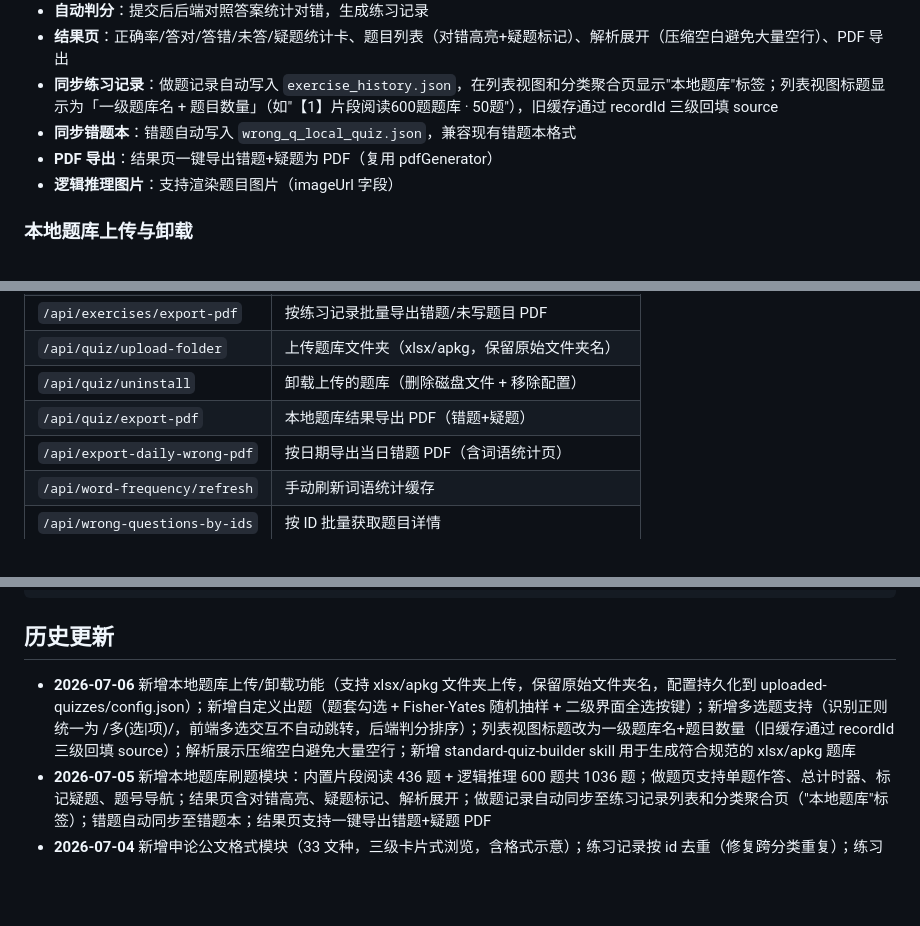
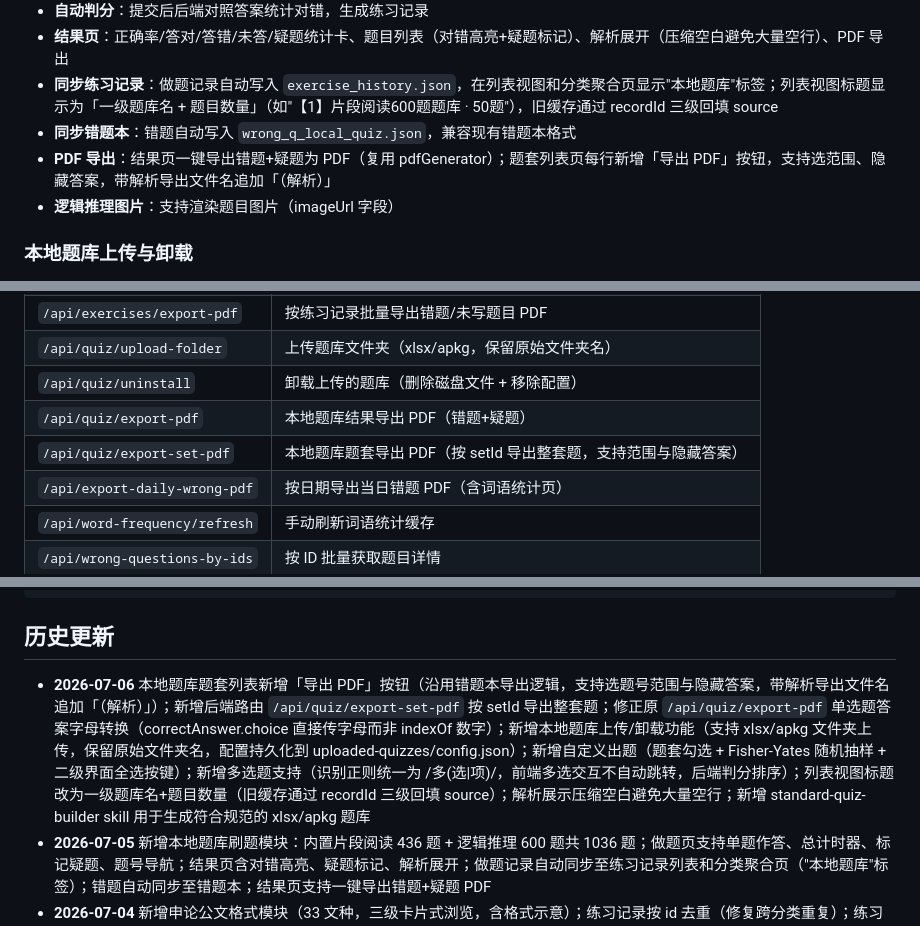
Before and after one commit to zjsnh/fenbi-helper-master, a Markdown page: README.md, 3 parts joined by grey strips. Rendered like a GitHub page; blank space fills up the shorter version.

Commit message:
docs: 同步 README，补充题套 PDF 导出与 export-set-pdf 路由

```diff
--- a/README.md
+++ b/README.md
@@ -71,7 +71,7 @@
 - **结果页**：正确率/答对/答错/未答/疑题统计卡、题目列表（对错高亮+疑题标记）、解析展开（压缩空白避免大量空行）、PDF 导出
 - **同步练习记录**：做题记录自动写入 `exercise_history.json`，在列表视图和分类聚合页显示"本地题库"标签；列表视图标题显示为「一级题库名 + 题目数量」（如"【1】片段阅读600题题库 · 50题"），旧缓存通过 recordId 三级回填 source
 - **同步错题本**：错题自动写入 `wrong_q_local_quiz.json`，兼容现有错题本格式
-- **PDF 导出**：结果页一键导出错题+疑题为 PDF（复用 pdfGenerator）
+- **PDF 导出**：结果页一键导出错题+疑题为 PDF（复用 pdfGenerator）；题套列表页每行新增「导出 PDF」按钮，支持选范围、隐藏答案，带解析导出文件名追加「（解析）」
 - **逻辑推理图片**：支持渲染题目图片（imageUrl 字段）
 
 ### 本地题库上传与卸载
@@ -192,6 +192,7 @@ node src/app.js
 | `/api/quiz/upload-folder` | 上传题库文件夹（xlsx/apkg，保留原始文件夹名） |
 | `/api/quiz/uninstall` | 卸载上传的题库（删除磁盘文件 + 移除配置） |
 | `/api/quiz/export-pdf` | 本地题库结果导出 PDF（错题+疑题） |
+| `/api/quiz/export-set-pdf` | 本地题库题套导出 PDF（按 setId 导出整套题，支持范围与隐藏答案） |
 | `/api/export-daily-wrong-pdf` | 按日期导出当日错题 PDF（含词语统计页） |
 | `/api/word-frequency/refresh` | 手动刷新词语统计缓存 |
 | `/api/wrong-questions-by-ids` | 按 ID 批量获取题目详情 |
@@ -230,7 +231,7 @@ docker run -d -p 3000:3000 -v $(pwd)/cache:/app/cache fenbi-helper
 
 ## 历史更新
 
-- **2026-07-06** 新增本地题库上传/卸载功能（支持 xlsx/apkg 文件夹上传，保留原始文件夹名，配置持久化到 uploaded-quizzes/config.json）；新增自定义出题（题套勾选 + Fisher-Yates 随机抽样 + 二级界面全选按键）；新增多选题支持（识别正则统一为 /多(选|项)/，前端多选交互不自动跳转，后端判分排序）；列表视图标题改为一级题库名+题目数量（旧缓存通过 recordId 三级回填 source）；解析展示压缩空白避免大量空行；新增 standard-quiz-builder skill 用于生成符合规范的 xlsx/apkg 题库
+- **2026-07-06** 本地题库题套列表新增「导出 PDF」按钮（沿用错题本导出逻辑，支持选题号范围与隐藏答案，带解析导出文件名追加「（解析）」）；新增后端路由 `/api/quiz/export-set-pdf` 按 setId 导出整套题；修正原 `/api/quiz/export-pdf` 单选题答案字母转换（correctAnswer.choice 直接传字母而非 indexOf 数字）；新增本地题库上传/卸载功能（支持 xlsx/apkg 文件夹上传，保留原始文件夹名，配置持久化到 uploaded-quizzes/config.json）；新增自定义出题（题套勾选 + Fisher-Yates 随机抽样 + 二级界面全选按键）；新增多选题支持（识别正则统一为 /多(选|项)/，前端多选交互不自动跳转，后端判分排序）；列表视图标题改为一级题库名+题目数量（旧缓存通过 recordId 三级回填 source）；解析展示压缩空白避免大量空行；新增 standard-quiz-builder skill 用于生成符合规范的 xlsx/apkg 题库
 - **2026-07-05** 新增本地题库刷题模块：内置片段阅读 436 题 + 逻辑推理 600 题共 1036 题；做题页支持单题作答、总计时器、标记疑题、题号导航；结果页含对错高亮、疑题标记、解析展开；做题记录自动同步至练习记录列表和分类聚合页（"本地题库"标签）；错题自动同步至错题本；结果页支持一键导出错题+疑题 PDF
 - **2026-07-04** 新增申论公文格式模块（33 文种，三级卡片式浏览，含格式示意）；练习记录按 id 去重（修复跨分类重复）；练习记录多选导出错题/未写题目 PDF；热力图与分类模块滚动条优化；视频解析非会员容错（无视频自动隐藏按钮不报错）；导航栏统一补齐列表视图
 - **2026-07-03** 成语词典 CSV 集成；词语统计缓存策略（15 天 + 手动更新）；错题词语关联卡片重设计；正确答案高亮；页面返回逻辑（从哪来回哪去）；PDF 排版优化（智能选项布局、绝对 Y 坐标）
```
